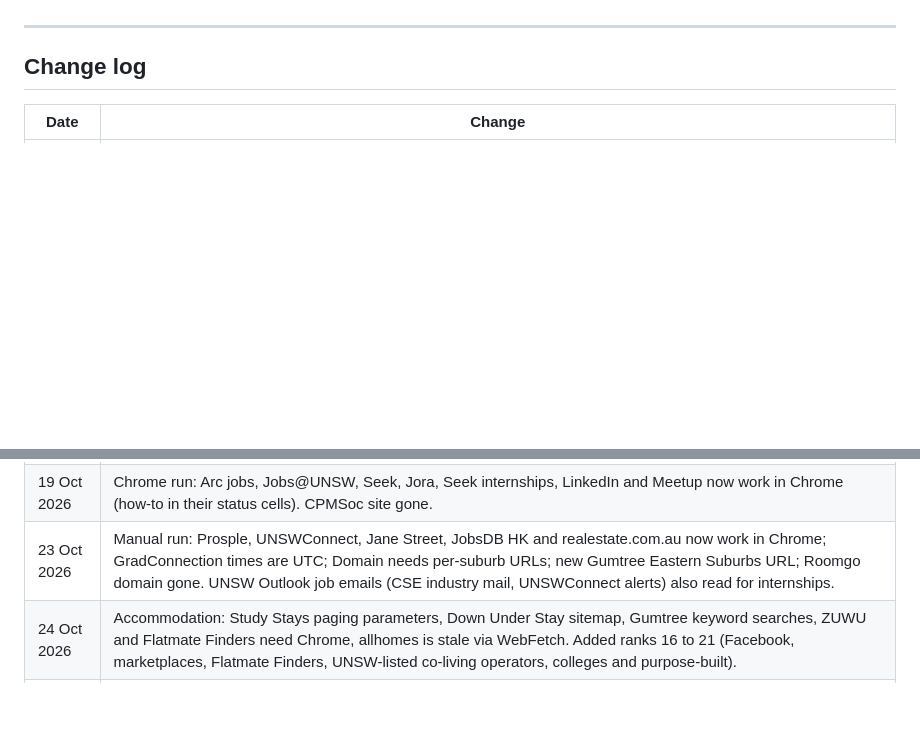
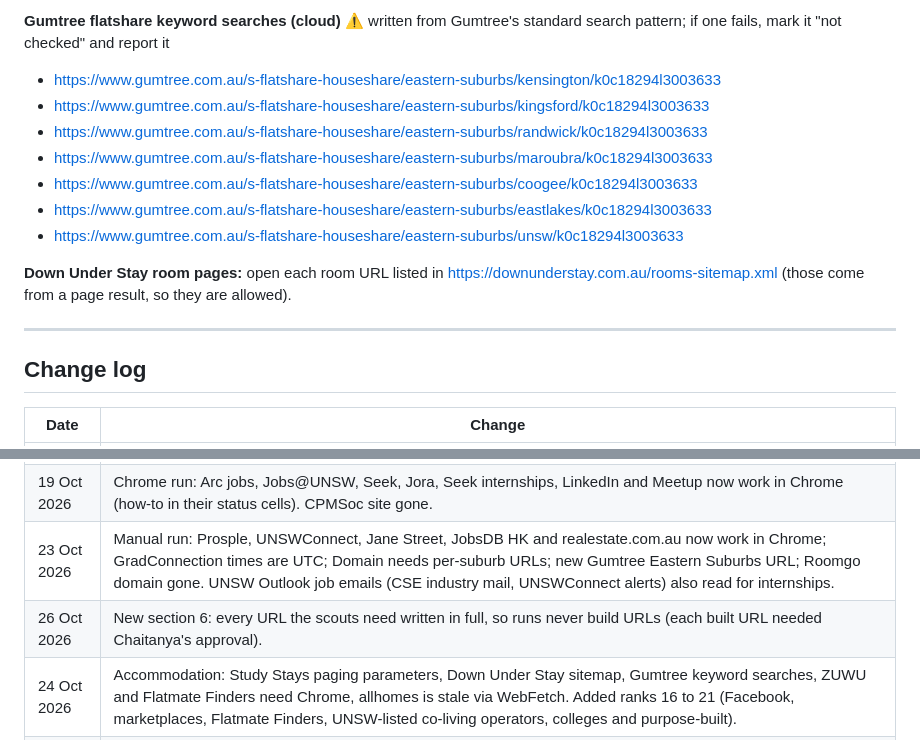
Before and after one commit to chaitanyavankhande/radar, a Markdown page: shared/SOURCES.md, 2 parts joined by grey strips. Drawn GitHub-style; blank space fills up the shorter version.

Commit message:
docs(shared): exact URL list so scouts never build URLs
Co-Authored-By: Claude Opus 5.5 <noreply@anthropic.com>
Claude-Session: https://claude.ai/code/session_013JrrtJb7o738C4TCnBrNwL

```diff
--- a/shared/SOURCES.md
+++ b/shared/SOURCES.md
@@ -180,3 +249,15 @@ Facebook groups: decided 17 Oct to browse in Chrome at human pace (Chaitanya acc
+**Gumtree flatshare keyword searches (cloud)** ⚠️ written from Gumtree's standard search pattern; if one fails, mark it "not checked" and report it
+
+- https://www.gumtree.com.au/s-flatshare-houseshare/eastern-suburbs/kensington/k0c18294l3003633
+- https://www.gumtree.com.au/s-flatshare-houseshare/eastern-suburbs/kingsford/k0c18294l3003633
+- https://www.gumtree.com.au/s-flatshare-houseshare/eastern-suburbs/randwick/k0c18294l3003633
+- https://www.gumtree.com.au/s-flatshare-houseshare/eastern-suburbs/maroubra/k0c18294l3003633
+- https://www.gumtree.com.au/s-flatshare-houseshare/eastern-suburbs/coogee/k0c18294l3003633
+- https://www.gumtree.com.au/s-flatshare-houseshare/eastern-suburbs/eastlakes/k0c18294l3003633
+- https://www.gumtree.com.au/s-flatshare-houseshare/eastern-suburbs/unsw/k0c18294l3003633
+
+**Down Under Stay room pages:** open each room URL listed in https://downunderstay.com.au/rooms-sitemap.xml (those come from a page result, so they are allowed).
+
 ---
 
 ## Change log
@@ -188,5 +269,6 @@ Facebook groups: decided 17 Oct to browse in Chrome at human pace (Chaitanya acc
 | 18 Oct 2026 | Moved into the `radar` repo. All tiers run daily. LinkedIn and Facebook via Chrome. Personal details removed. |
 | 19 Oct 2026 | Chrome run: Arc jobs, Jobs@UNSW, Seek, Jora, Seek internships, LinkedIn and Meetup now work in Chrome (how-to in their status cells). CPMSoc site gone. |
 | 23 Oct 2026 | Manual run: Prosple, UNSWConnect, Jane Street, JobsDB HK and realestate.com.au now work in Chrome; GradConnection times are UTC; Domain needs per-suburb URLs; new Gumtree Eastern Suburbs URL; Roomgo domain gone. UNSW Outlook job emails (CSE industry mail, UNSWConnect alerts) also read for internships. |
+| 26 Oct 2026 | New section 6: every URL the scouts need written in full, so runs never build URLs (each built URL needed Chaitanya's approval). |
 | 24 Oct 2026 | Accommodation: Study Stays paging parameters, Down Under Stay sitemap, Gumtree keyword searches, ZUWU and Flatmate Finders need Chrome, allhomes is stale via WebFetch. Added ranks 16 to 21 (Facebook, marketplaces, Flatmate Finders, UNSW-listed co-living operators, colleges and purpose-built). |
 | 18 Oct 2026 | First seed runs (cloud only): statuses and URLs updated for Arc, Jobs@UNSW, CareerOne, Gumtree, Cluey, Prosple, SEEK Grad, JobStreet SG, Jane Street, Hackathons Australia, UNSW societies, CTFtime, Humanitix, Luma, Flatmates, Down Under Stay, Domain, Iglu, ZUWU. Step 9 added to the access protocol. |
```
Also changed, not shown: other parts of shared/SOURCES.md (+69 -0 lines), decisions/DECISION_LOG.md (+1 -0 lines), shared/RULES.md (+1 -1 lines).
